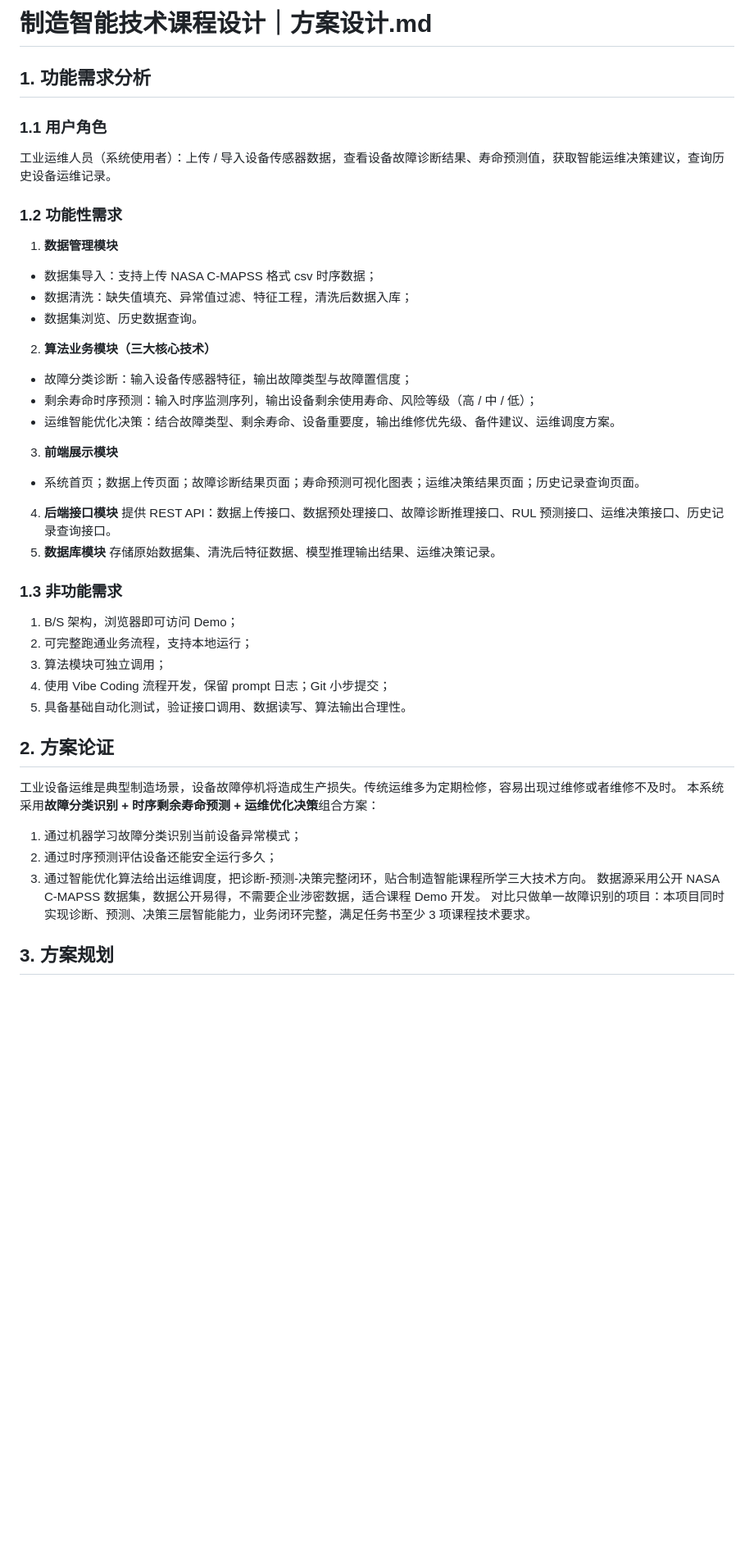
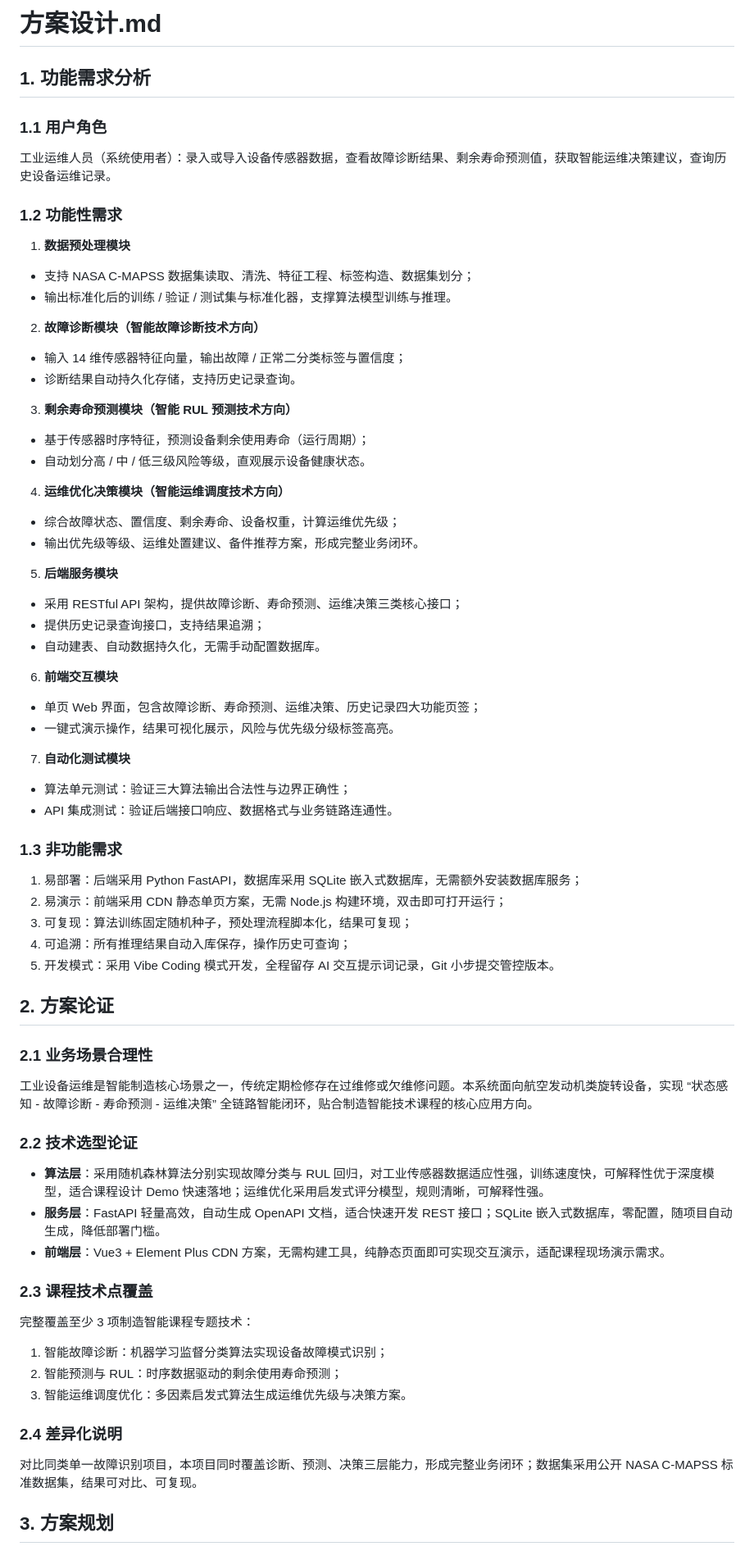
Before and after one commit to 2026Lzy/LZY, a Markdown page: 方案设计.md, the part around one of its changes. Shown at 82% size. Drawn GitHub-style; blank space fills up the shorter version.

```diff
--- a/方案设计.md
+++ b/方案设计.md
@@ -1,52 +1,80 @@
-# 制造智能技术课程设计｜方案设计.md
+# 方案设计.md
 
 ## 1. 功能需求分析
 
 ### 1.1 用户角色
 
-工业运维人员（系统使用者）：上传 / 导入设备传感器数据，查看设备故障诊断结果、寿命预测值，获取智能运维决策建议，查询历史设备运维记录。
+工业运维人员（系统使用者）：录入或导入设备传感器数据，查看故障诊断结果、剩余寿命预测值，获取智能运维决策建议，查询历史设备运维记录。
 
 ### 1.2 功能性需求
 
-1. **数据管理模块**
+1. **数据预处理模块**
 
-- 数据集导入：支持上传 NASA C‑MAPSS 格式 csv 时序数据；
-- 数据清洗：缺失值填充、异常值过滤、特征工程，清洗后数据入库；
-- 数据集浏览、历史数据查询。
+- 支持 NASA C-MAPSS 数据集读取、清洗、特征工程、标签构造、数据集划分；
+- 输出标准化后的训练 / 验证 / 测试集与标准化器，支撑算法模型训练与推理。
 
-2. **算法业务模块（三大核心技术）**
+2. **故障诊断模块（智能故障诊断技术方向）**
 
-- 故障分类诊断：输入设备传感器特征，输出故障类型与故障置信度；
-- 剩余寿命时序预测：输入时序监测序列，输出设备剩余使用寿命、风险等级（高 / 中 / 低）；
-- 运维智能优化决策：结合故障类型、剩余寿命、设备重要度，输出维修优先级、备件建议、运维调度方案。
+- 输入 14 维传感器特征向量，输出故障 / 正常二分类标签与置信度；
+- 诊断结果自动持久化存储，支持历史记录查询。
 
-3. **前端展示模块**
+3. **剩余寿命预测模块（智能 RUL 预测技术方向）**
 
-- 系统首页；数据上传页面；故障诊断结果页面；寿命预测可视化图表；运维决策结果页面；历史记录查询页面。
+- 基于传感器时序特征，预测设备剩余使用寿命（运行周期）；
+- 自动划分高 / 中 / 低三级风险等级，直观展示设备健康状态。
 
-4. **后端接口模块**
-提供 REST API：数据上传接口、数据预处理接口、故障诊断推理接口、RUL 预测接口、运维决策接口、历史记录查询接口。
-5. **数据库模块**
-存储原始数据集、清洗后特征数据、模型推理输出结果、运维决策记录。
+4. **运维优化决策模块（智能运维调度技术方向）**
+
+- 综合故障状态、置信度、剩余寿命、设备权重，计算运维优先级；
+- 输出优先级等级、运维处置建议、备件推荐方案，形成完整业务闭环。
+
+5. **后端服务模块**
+
+- 采用 RESTful API 架构，提供故障诊断、寿命预测、运维决策三类核心接口；
+- 提供历史记录查询接口，支持结果追溯；
+- 自动建表、自动数据持久化，无需手动配置数据库。
+
+6. **前端交互模块**
+
+- 单页 Web 界面，包含故障诊断、寿命预测、运维决策、历史记录四大功能页签；
+- 一键式演示操作，结果可视化展示，风险与优先级分级标签高亮。
+
+7. **自动化测试模块**
+
+- 算法单元测试：验证三大算法输出合法性与边界正确性；
+- API 集成测试：验证后端接口响应、数据格式与业务链路连通性。
 
 ### 1.3 非功能需求
 
-1. B/S 架构，浏览器即可访问 Demo；
-2. 可完整跑通业务流程，支持本地运行；
-3. 算法模块可独立调用；
-4. 使用 Vibe Coding 流程开发，保留 prompt 日志；Git 小步提交；
-5. 具备基础自动化测试，验证接口调用、数据读写、算法输出合理性。
+1. 易部署：后端采用 Python FastAPI，数据库采用 SQLite 嵌入式数据库，无需额外安装数据库服务；
+2. 易演示：前端采用 CDN 静态单页方案，无需 Node.js 构建环境，双击即可打开运行；
+3. 可复现：算法训练固定随机种子，预处理流程脚本化，结果可复现；
+4. 可追溯：所有推理结果自动入库保存，操作历史可查询；
+5. 开发模式：采用 Vibe Coding 模式开发，全程留存 AI 交互提示词记录，Git 小步提交管控版本。
 
 ## 2. 方案论证
 
-工业设备运维是典型制造场景，设备故障停机将造成生产损失。传统运维多为定期检修，容易出现过维修或者维修不及时。
-本系统采用**故障分类识别 + 时序剩余寿命预测 + 运维优化决策**组合方案：
+### 2.1 业务场景合理性
 
-1. 通过机器学习故障分类识别当前设备异常模式；
-2. 通过时序预测评估设备还能安全运行多久；
-3. 通过智能优化算法给出运维调度，把诊断‑预测‑决策完整闭环，贴合制造智能课程所学三大技术方向。
-数据源采用公开 NASA C‑MAPSS 数据集，数据公开易得，不需要企业涉密数据，适合课程 Demo 开发。
-对比只做单一故障识别的项目：本项目同时实现诊断、预测、决策三层智能能力，业务闭环完整，满足任务书至少 3 项课程技术要求。
+工业设备运维是智能制造核心场景之一，传统定期检修存在过维修或欠维修问题。本系统面向航空发动机类旋转设备，实现 “状态感知 - 故障诊断 - 寿命预测 - 运维决策” 全链路智能闭环，贴合制造智能技术课程的核心应用方向。
+
+### 2.2 技术选型论证
+
+- **算法层**：采用随机森林算法分别实现故障分类与 RUL 回归，对工业传感器数据适应性强，训练速度快，可解释性优于深度模型，适合课程设计 Demo 快速落地；运维优化采用启发式评分模型，规则清晰，可解释性强。
+- **服务层**：FastAPI 轻量高效，自动生成 OpenAPI 文档，适合快速开发 REST 接口；SQLite 嵌入式数据库，零配置，随项目自动生成，降低部署门槛。
+- **前端层**：Vue3 + Element Plus CDN 方案，无需构建工具，纯静态页面即可实现交互演示，适配课程现场演示需求。
+
+### 2.3 课程技术点覆盖
+
+完整覆盖至少 3 项制造智能课程专题技术：
+
+1. 智能故障诊断：机器学习监督分类算法实现设备故障模式识别；
+2. 智能预测与 RUL：时序数据驱动的剩余使用寿命预测；
+3. 智能运维调度优化：多因素启发式算法生成运维优先级与决策方案。
+
+### 2.4 差异化说明
+
+对比同类单一故障识别项目，本项目同时覆盖诊断、预测、决策三层能力，形成完整业务闭环；数据集采用公开 NASA C-MAPSS 标准数据集，结果可对比、可复现。
 
 ## 3. 方案规划
 
```
Also changed, not shown: other parts of 方案设计.md (+68 -52 lines).
